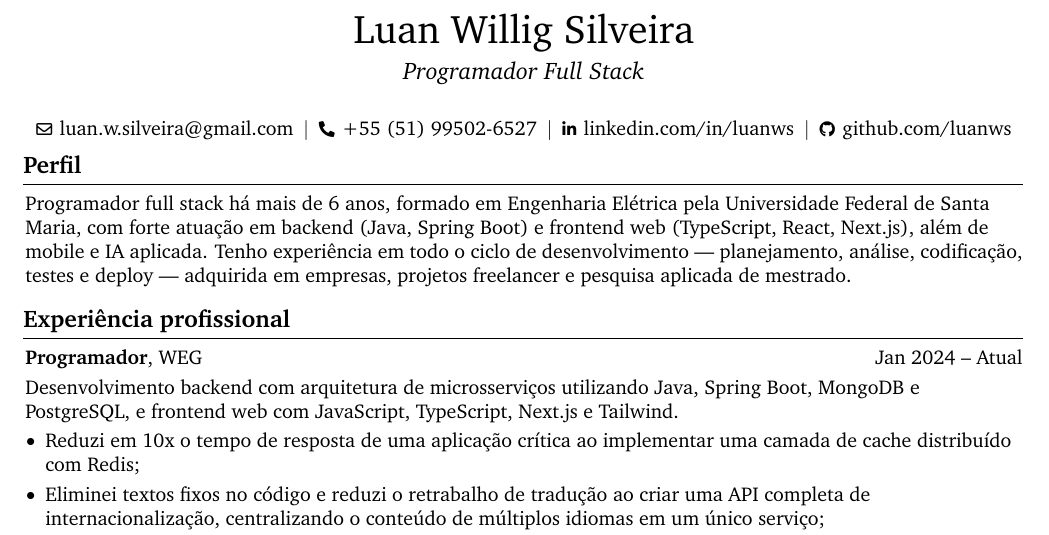
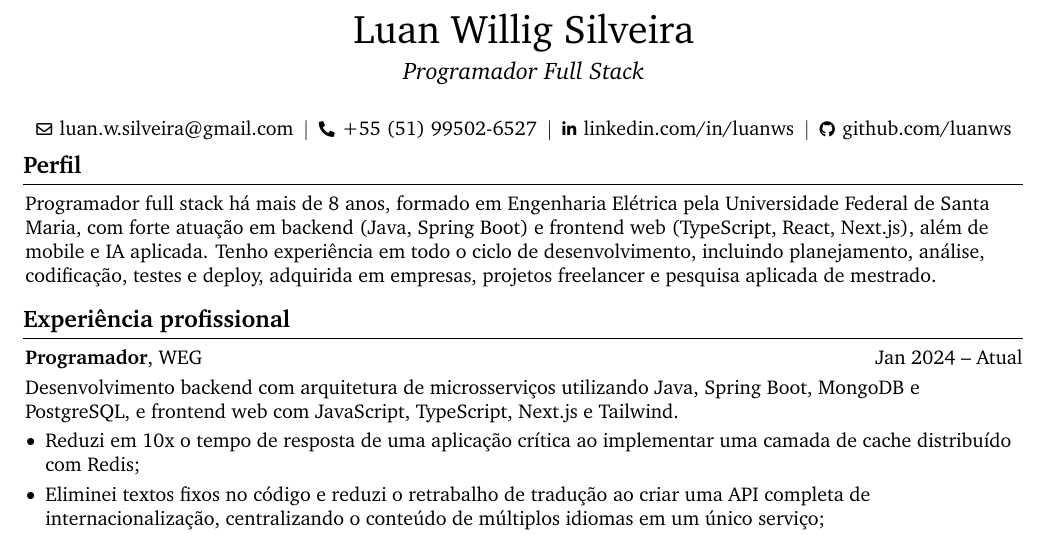
Before and after one commit to no-code-luanws/cv, a LaTeX document (documents/main.tex, which reads documents/cv.tex): part of page 1 of 2, cut so that both start at the same text. Compiled offline with pdfLaTeX.

Commit message:
Ajusta resumo: 8 anos de experiência e remove travessões
Co-Authored-By: Claude Opus 4.8 <noreply@anthropic.com>
Claude-Session: https://claude.ai/code/session_01TweohtfABWjKFdhbSx9jbs

```diff
--- a/documents/cv.tex
+++ b/documents/cv.tex
@@ -35,7 +35,7 @@
 \section{Perfil}
 
 \begin{onecolentry}
-    Programador full stack há mais de 6 anos, formado em Engenharia Elétrica pela Universidade Federal de Santa Maria, com forte atuação em backend (Java, Spring Boot) e frontend web (TypeScript, React, Next.js), além de mobile e IA aplicada. Tenho experiência em todo o ciclo de desenvolvimento — planejamento, análise, codificação, testes e deploy — adquirida em empresas, projetos freelancer e pesquisa aplicada de mestrado.
+    Programador full stack há mais de 8 anos, formado em Engenharia Elétrica pela Universidade Federal de Santa Maria, com forte atuação em backend (Java, Spring Boot) e frontend web (TypeScript, React, Next.js), além de mobile e IA aplicada. Tenho experiência em todo o ciclo de desenvolvimento, incluindo planejamento, análise, codificação, testes e deploy, adquirida em empresas, projetos freelancer e pesquisa aplicada de mestrado.
 \end{onecolentry}
 
 
```
